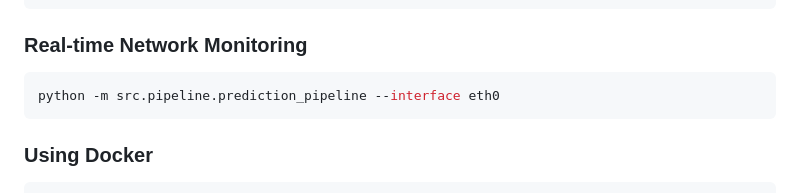
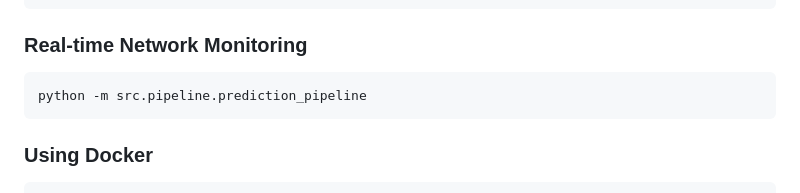
Before and after one commit to atul219/NetworkSecurity, a Markdown page: README.md, the part around the change. Drawn GitHub-style.

````diff
--- a/README.md
+++ b/README.md
@@ -100,7 +100,7 @@ python -m src.pipeline.training_pipeline
 
 ### Real-time Network Monitoring
 ```bash
-python -m src.pipeline.prediction_pipeline --interface eth0
+python -m src.pipeline.prediction_pipeline
 ```
 
 ### Using Docker
````
